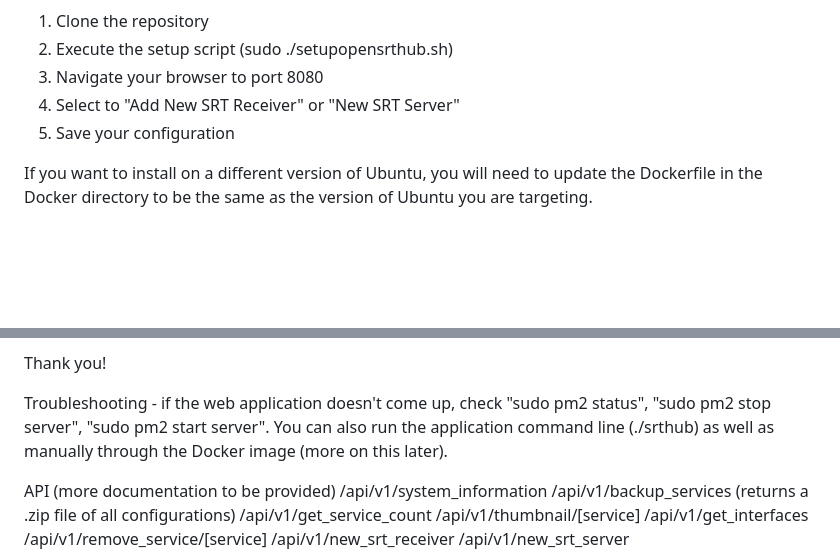
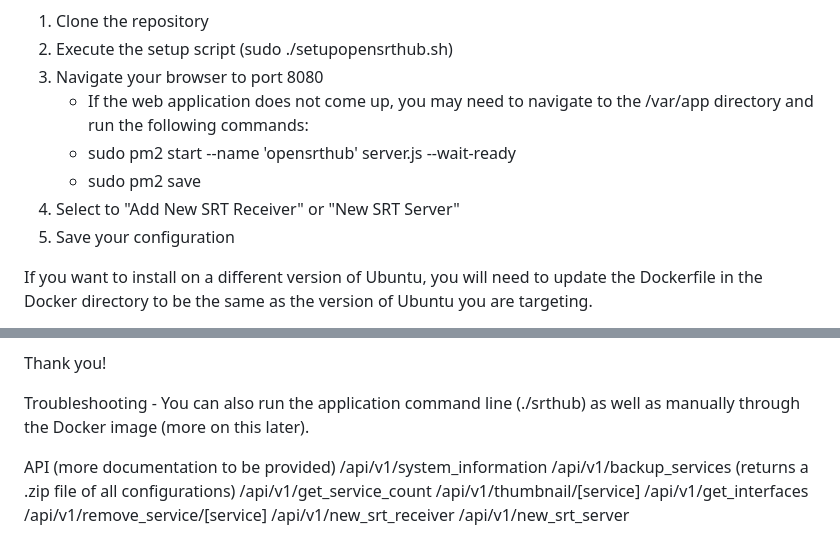
Before and after one commit to cannonbeach/opensrthub, a Markdown page: README.md, 2 parts joined by grey strips. GitHub-like rendering; blank space fills up the shorter version.

Commit message:
Added information about using pm2 to start the nodejs web application

```diff
--- a/README.md
+++ b/README.md
@@ -12,8 +12,11 @@ Quickstart Setup Instructions (Ubuntu 22.04 Server Instructions):
 1. Clone the repository
 2. Execute the setup script (sudo ./setupopensrthub.sh)
 3. Navigate your browser to port 8080
-4. Select to "Add New SRT Receiver" or "New SRT Server"
-5. Save your configuration
+   - If the web application does not come up, you may need to navigate to the /var/app directory and run the following commands:
+   - sudo pm2 start --name 'opensrthub' server.js --wait-ready
+   - sudo pm2 save
+5. Select to "Add New SRT Receiver" or "New SRT Server"
+6. Save your configuration
 
 If you want to install on a different version of Ubuntu, you will need to update the Dockerfile in the Docker directory to be the same as the version of Ubuntu you are targeting.
 
@@ -30,7 +33,7 @@ If something doesn't work or you need some assistance, please feel free to email
 
 Thank you!
 
-Troubleshooting - if the web application doesn't come up, check "sudo pm2 status", "sudo pm2 stop server", "sudo pm2 start server".  You can also run the application command line (./srthub) as well as manually through the Docker image (more on this later).
+Troubleshooting - You can also run the application command line (./srthub) as well as manually through the Docker image (more on this later).
 
 API (more documentation to be provided)
 /api/v1/system_information
```
